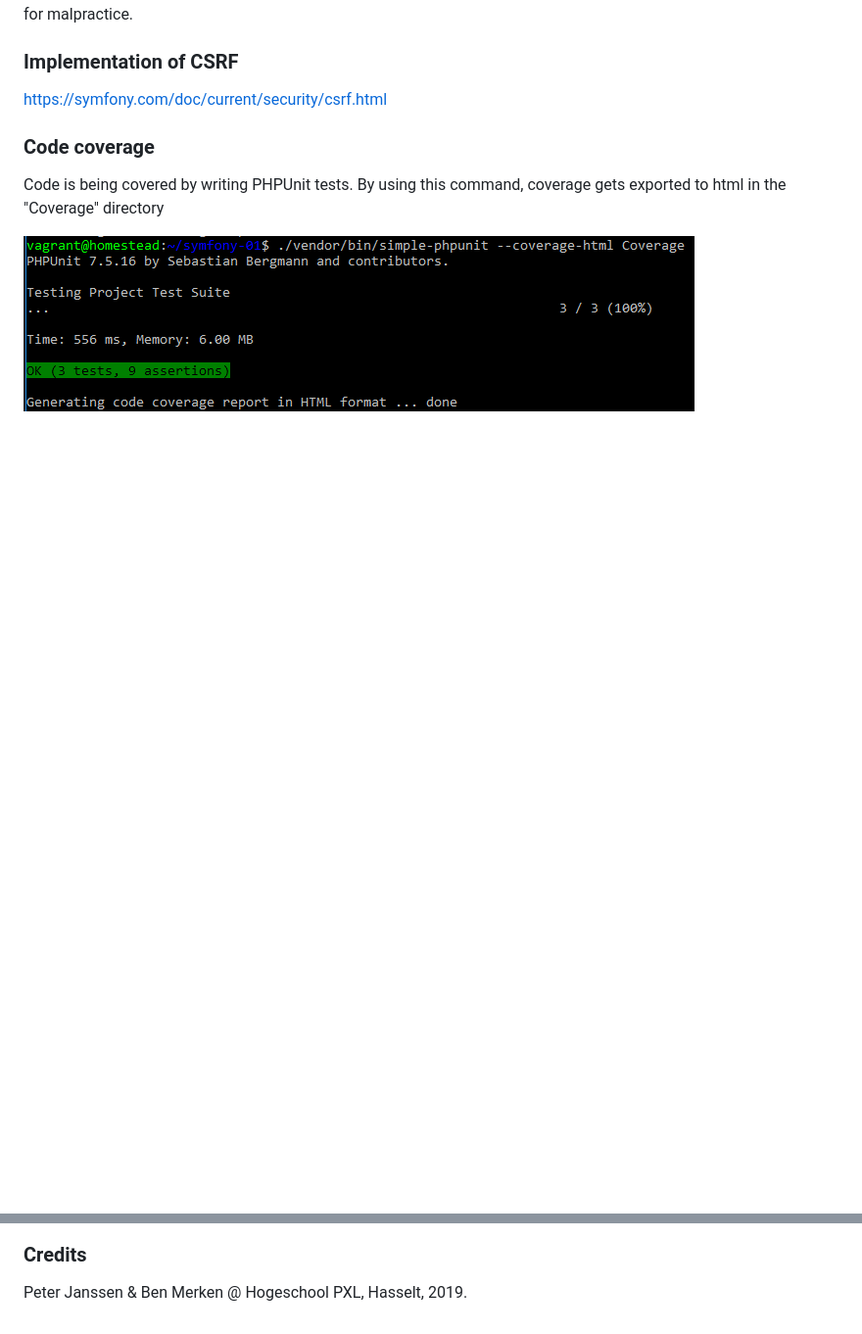
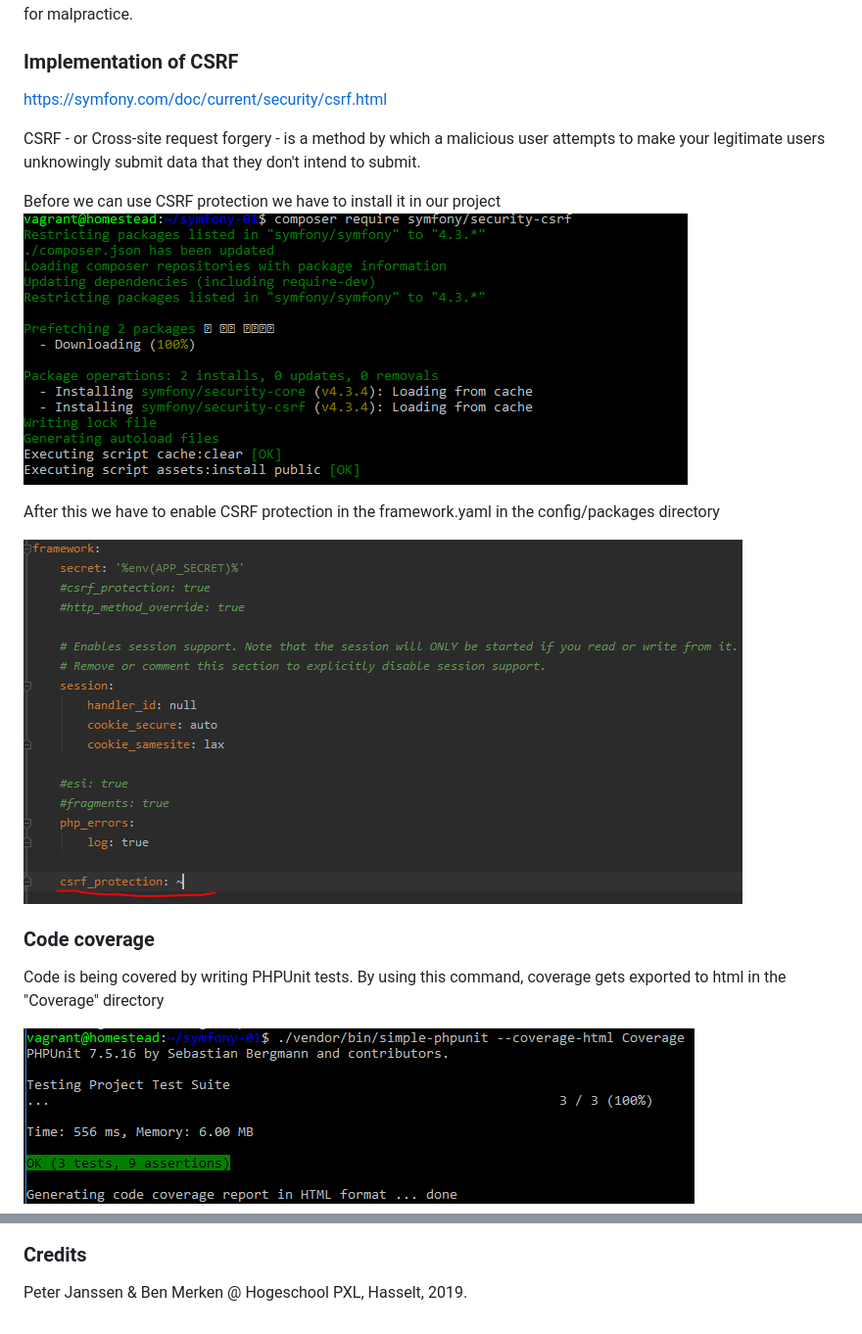
Before and after one commit to BenMerken/webapp-symfony-react-native, a Markdown page: README.md, 2 parts joined by grey strips. Shown at 98% size. Rendered like a GitHub page; pictures changed too: ImagesReadme/CSRF install.PNG (added), ImagesReadme/Enabling CSRF.PNG (added); blank space fills up the shorter version.

Commit message:
Update READMe, enable CSRF and fixed route in roomcontroller

```diff
--- a/README.md
+++ b/README.md
@@ -29,6 +29,16 @@ into string literals. This prevents code from being injected and executed into q
 
 https://symfony.com/doc/current/security/csrf.html
 
+CSRF - or Cross-site request forgery - is a method by which a malicious user attempts to make your legitimate users unknowingly submit data that they don't intend to submit.
+
+Before we can use CSRF protection we have to install it in our project
+![alt text][img_CSRFInstall]
+
+After this we have to enable CSRF protection in the framework.yaml in the config/packages directory
+
+![alt text][img_EnablingCSRF]
+
+
 ### Code coverage
 
 Code is being covered by writing PHPUnit tests. By using this command, coverage gets exported to html in the "Coverage" directory
@@ -45,3 +55,5 @@ Peter Janssen & Ben Merken @ Hogeschool PXL, Hasselt, 2019.
 [img_SuccesQuery]:ImagesReadme/Succes%20Query.PNG "Every Query succeeded"
 [img_SuccesCreatingDatabaseAndTables]:ImagesReadme/Succes%20Creating%20Database%20and%20Tables.PNG "Succes creating database and tables"
 [img_CodeCoverage]:ImagesReadme/Code%20coverage.PNG "Code coverage"
+[img_CSRFInstall]:ImagesReadme/CSRF%20install.PNG "CSRF Install"
+[img_EnablingCSRF]:ImagesReadme/Enabling%20CSRF.PNG "CSRF Enabled"
```
Also changed, not shown: 5 other files.
